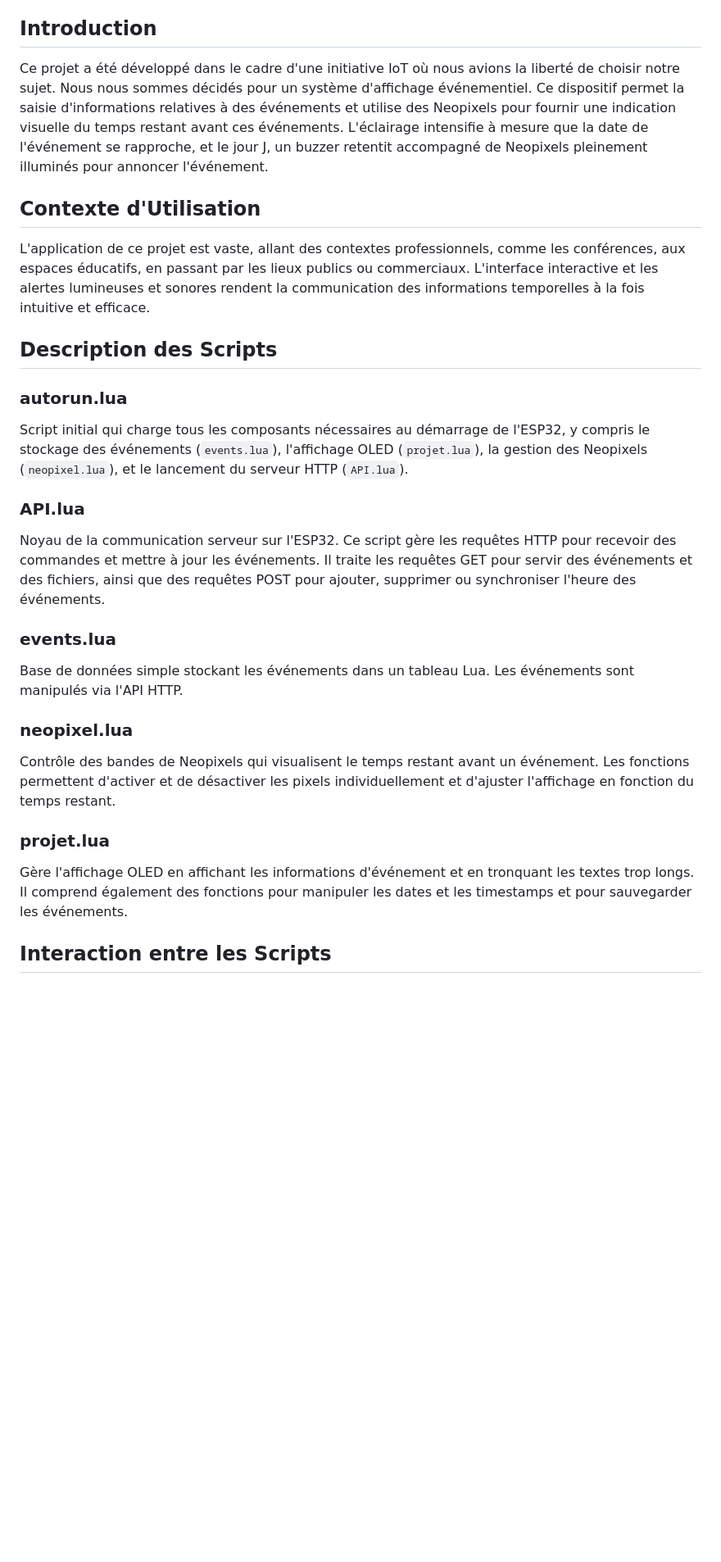
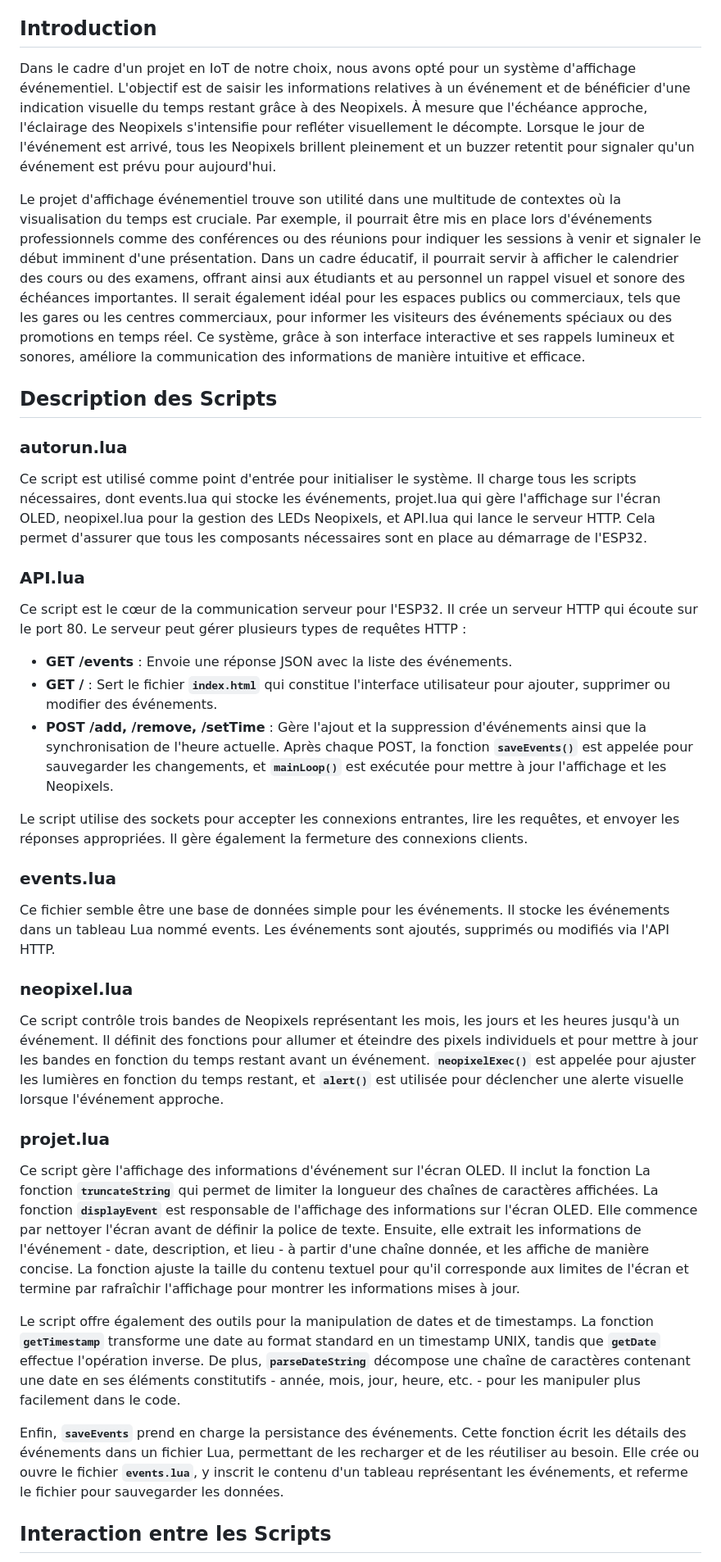
Before and after one commit to Choupisson/EventCalendar_IoT, a Markdown page: README.md, the part around one of its changes. Shown at 82% size. GitHub-like rendering; blank space fills up the shorter version.

Commit message:
Correction texte et syntaxe README.md

```diff
--- a/README.md
+++ b/README.md
@@ -6,26 +6,35 @@
 - Axel DREUX
 
 ## Introduction
-Ce projet a été développé dans le cadre d'une initiative IoT où nous avions la liberté de choisir notre sujet. Nous nous sommes décidés pour un système d'affichage événementiel. Ce dispositif permet la saisie d'informations relatives à des événements et utilise des Neopixels pour fournir une indication visuelle du temps restant avant ces événements. L'éclairage intensifie à mesure que la date de l'événement se rapproche, et le jour J, un buzzer retentit accompagné de Neopixels pleinement illuminés pour annoncer l'événement.
+Dans le cadre d'un projet en IoT de notre choix, nous avons opté pour un système d'affichage événementiel. L'objectif est de saisir les informations relatives à un événement et de bénéficier d'une indication visuelle du temps restant grâce à des Neopixels. À mesure que l'échéance approche, l'éclairage des Neopixels s'intensifie pour refléter visuellement le décompte. Lorsque le jour de l'événement est arrivé, tous les Neopixels brillent pleinement et un buzzer retentit pour signaler qu'un événement est prévu pour aujourd'hui.
 
-## Contexte d'Utilisation
-L'application de ce projet est vaste, allant des contextes professionnels, comme les conférences, aux espaces éducatifs, en passant par les lieux publics ou commerciaux. L'interface interactive et les alertes lumineuses et sonores rendent la communication des informations temporelles à la fois intuitive et efficace.
+Le projet d'affichage événementiel trouve son utilité dans une multitude de contextes où la visualisation du temps est cruciale. Par exemple, il pourrait être mis en place lors d'événements professionnels comme des conférences ou des réunions pour indiquer les sessions à venir et signaler le début imminent d'une présentation. Dans un cadre éducatif, il pourrait servir à afficher le calendrier des cours ou des examens, offrant ainsi aux étudiants et au personnel un rappel visuel et sonore des échéances importantes. Il serait également idéal pour les espaces publics ou commerciaux, tels que les gares ou les centres commerciaux, pour informer les visiteurs des événements spéciaux ou des promotions en temps réel. Ce système, grâce à son interface interactive et ses rappels lumineux et sonores, améliore la communication des informations de manière intuitive et efficace.
 
 ## Description des Scripts
 
 ### autorun.lua
-Script initial qui charge tous les composants nécessaires au démarrage de l'ESP32, y compris le stockage des événements (`events.lua`), l'affichage OLED (`projet.lua`), la gestion des Neopixels (`neopixel.lua`), et le lancement du serveur HTTP (`API.lua`).
+Ce script est utilisé comme point d'entrée pour initialiser le système. Il charge tous les scripts nécessaires, dont events.lua qui stocke les événements, projet.lua qui gère l'affichage sur l'écran OLED, neopixel.lua pour la gestion des LEDs Neopixels, et API.lua qui lance le serveur HTTP. Cela permet d'assurer que tous les composants nécessaires sont en place au démarrage de l'ESP32.
 
 ### API.lua
-Noyau de la communication serveur sur l'ESP32. Ce script gère les requêtes HTTP pour recevoir des commandes et mettre à jour les événements. Il traite les requêtes GET pour servir des événements et des fichiers, ainsi que des requêtes POST pour ajouter, supprimer ou synchroniser l'heure des événements.
+Ce script est le cœur de la communication serveur pour l'ESP32. Il crée un serveur HTTP qui écoute sur le port 80. Le serveur peut gérer plusieurs types de requêtes HTTP :
+
+- **GET /events** : Envoie une réponse JSON avec la liste des événements.
+- **GET /** : Sert le fichier **`index.html`** qui constitue l'interface utilisateur pour ajouter, supprimer ou modifier des événements.
+- **POST /add, /remove, /setTime** : Gère l'ajout et la suppression d'événements ainsi que la synchronisation de l'heure actuelle. Après chaque POST, la fonction **`saveEvents()`** est appelée pour sauvegarder les changements, et **`mainLoop()`** est exécutée pour mettre à jour l'affichage et les Neopixels.
+
+Le script utilise des sockets pour accepter les connexions entrantes, lire les requêtes, et envoyer les réponses appropriées. Il gère également la fermeture des connexions clients.
 
 ### events.lua
-Base de données simple stockant les événements dans un tableau Lua. Les événements sont manipulés via l'API HTTP.
+Ce fichier semble être une base de données simple pour les événements. Il stocke les événements dans un tableau Lua nommé events. Les événements sont ajoutés, supprimés ou modifiés via l'API HTTP.
 
 ### neopixel.lua
-Contrôle des bandes de Neopixels qui visualisent le temps restant avant un événement. Les fonctions permettent d'activer et de désactiver les pixels individuellement et d'ajuster l'affichage en fonction du temps restant.
+Ce script contrôle trois bandes de Neopixels représentant les mois, les jours et les heures jusqu'à un événement. Il définit des fonctions pour allumer et éteindre des pixels individuels et pour mettre à jour les bandes en fonction du temps restant avant un événement. **`neopixelExec()`**   est appelée pour ajuster les lumières en fonction du temps restant, et **`alert()`** est utilisée pour déclencher une alerte visuelle lorsque l'événement approche.
 
 ### projet.lua
-Gère l'affichage OLED en affichant les informations d'événement et en tronquant les textes trop longs. Il comprend également des fonctions pour manipuler les dates et les timestamps et pour sauvegarder les événements.
+Ce script gère l'affichage des informations d'événement sur l'écran OLED. Il inclut la fonction La fonction **`truncateString`** qui permet de limiter la longueur des chaînes de caractères affichées. La fonction **`displayEvent`** est responsable de l'affichage des informations sur l'écran OLED. Elle commence par nettoyer l'écran avant de définir la police de texte. Ensuite, elle extrait les informations de l'événement - date, description, et lieu - à partir d'une chaîne donnée, et les affiche de manière concise. La fonction ajuste la taille du contenu textuel pour qu'il corresponde aux limites de l'écran et termine par rafraîchir l'affichage pour montrer les informations mises à jour.
+
+Le script offre également des outils pour la manipulation de dates et de timestamps. La fonction **`getTimestamp`** transforme une date au format standard en un timestamp UNIX, tandis que **`getDate`** effectue l'opération inverse. De plus, **`parseDateString`** décompose une chaîne de caractères contenant une date en ses éléments constitutifs - année, mois, jour, heure, etc. - pour les manipuler plus facilement dans le code.
+
+Enfin, **`saveEvents`** prend en charge la persistance des événements. Cette fonction écrit les détails des événements dans un fichier Lua, permettant de les recharger et de les réutiliser au besoin. Elle crée ou ouvre le fichier **`events.lua`**, y inscrit le contenu d'un tableau représentant les événements, et referme le fichier pour sauvegarder les données.
 
 ## Interaction entre les Scripts
```
Also changed, not shown: other parts of README.md (+14 -4 lines).
